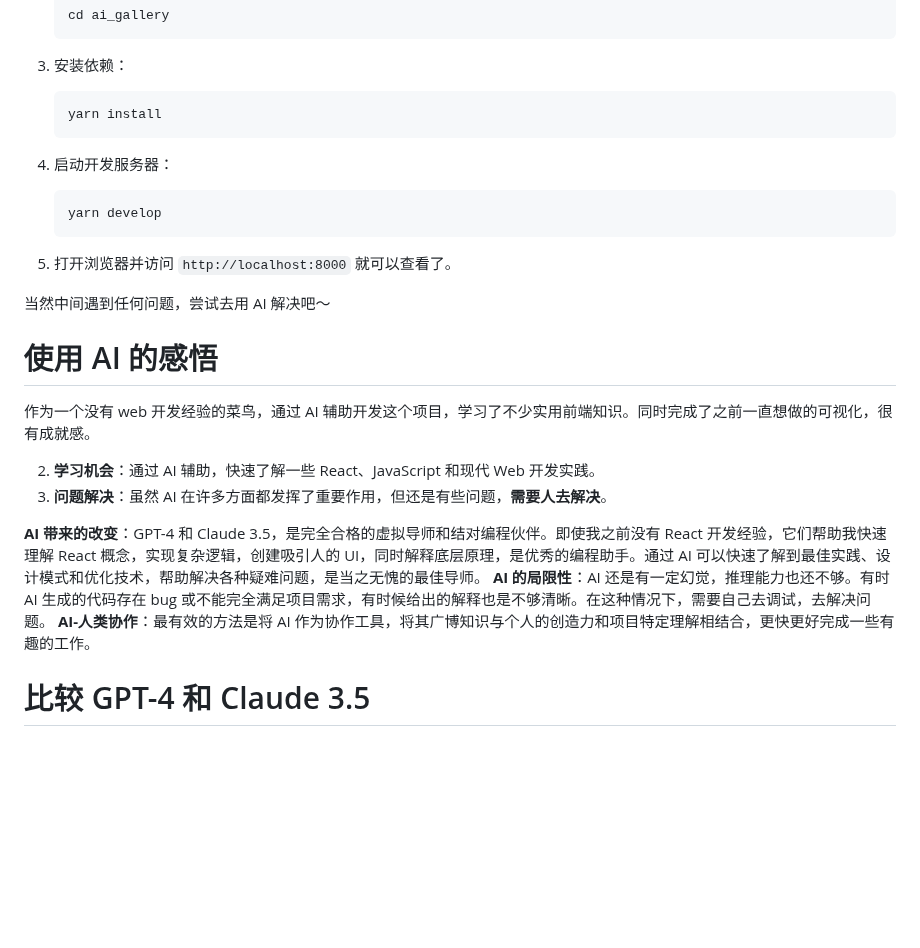
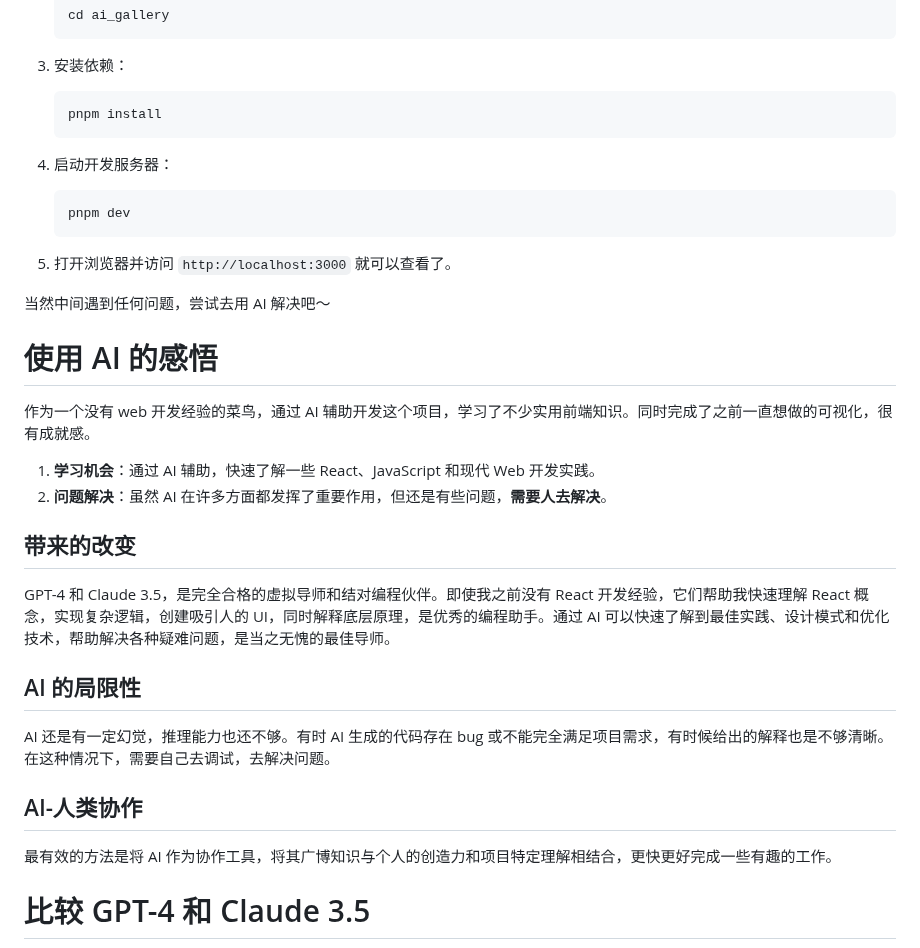
Before and after one commit to selfboot/ai_gallery, a Markdown page: README_zh.md, the part around the change. GitHub-like rendering; blank space fills up the shorter version.

Commit message:
Improve readme

````diff
--- a/README_zh.md
+++ b/README_zh.md
@@ -42,15 +42,15 @@
 
 3. 安装依赖：
    ```
-   yarn install
+   pnpm install
    ```
 
 4. 启动开发服务器：
    ```
-   yarn develop
+   pnpm dev
    ```
 
-5. 打开浏览器并访问 `http://localhost:8000` 就可以查看了。
+5. 打开浏览器并访问 `http://localhost:3000` 就可以查看了。
 
 当然中间遇到任何问题，尝试去用 AI 解决吧～
 
@@ -58,12 +58,18 @@
 
 作为一个没有 web 开发经验的菜鸟，通过 AI 辅助开发这个项目，学习了不少实用前端知识。同时完成了之前一直想做的可视化，很有成就感。
 
-2. **学习机会**：通过 AI 辅助，快速了解一些 React、JavaScript 和现代 Web 开发实践。
-3. **问题解决**：虽然 AI 在许多方面都发挥了重要作用，但还是有些问题，**需要人去解决**。
+1. **学习机会**：通过 AI 辅助，快速了解一些 React、JavaScript 和现代 Web 开发实践。
+2. **问题解决**：虽然 AI 在许多方面都发挥了重要作用，但还是有些问题，**需要人去解决**。
 
-**AI 带来的改变**：GPT-4 和 Claude 3.5，是完全合格的虚拟导师和结对编程伙伴。即使我之前没有 React 开发经验，它们帮助我快速理解 React 概念，实现复杂逻辑，创建吸引人的 UI，同时解释底层原理，是优秀的编程助手。通过 AI 可以快速了解到最佳实践、设计模式和优化技术，帮助解决各种疑难问题，是当之无愧的最佳导师。
-**AI 的局限性**：AI 还是有一定幻觉，推理能力也还不够。有时 AI 生成的代码存在 bug 或不能完全满足项目需求，有时候给出的解释也是不够清晰。在这种情况下，需要自己去调试，去解决问题。
-**AI-人类协作**：最有效的方法是将 AI 作为协作工具，将其广博知识与个人的创造力和项目特定理解相结合，更快更好完成一些有趣的工作。
+## 带来的改变
+GPT-4 和 Claude 3.5，是完全合格的虚拟导师和结对编程伙伴。即使我之前没有 React 开发经验，它们帮助我快速理解 React 概念，实现复杂逻辑，创建吸引人的 UI，同时解释底层原理，是优秀的编程助手。通过 AI 可以快速了解到最佳实践、设计模式和优化技术，帮助解决各种疑难问题，是当之无愧的最佳导师。
+
+## AI 的局限性
+AI 还是有一定幻觉，推理能力也还不够。有时 AI 生成的代码存在 bug 或不能完全满足项目需求，有时候给出的解释也是不够清晰。在这种情况下，需要自己去调试，去解决问题。
+
+## AI-人类协作
+
+最有效的方法是将 AI 作为协作工具，将其广博知识与个人的创造力和项目特定理解相结合，更快更好完成一些有趣的工作。
 
 # 比较 GPT-4 和 Claude 3.5
 
````
Also changed, not shown: README.md (+3 -3 lines).
